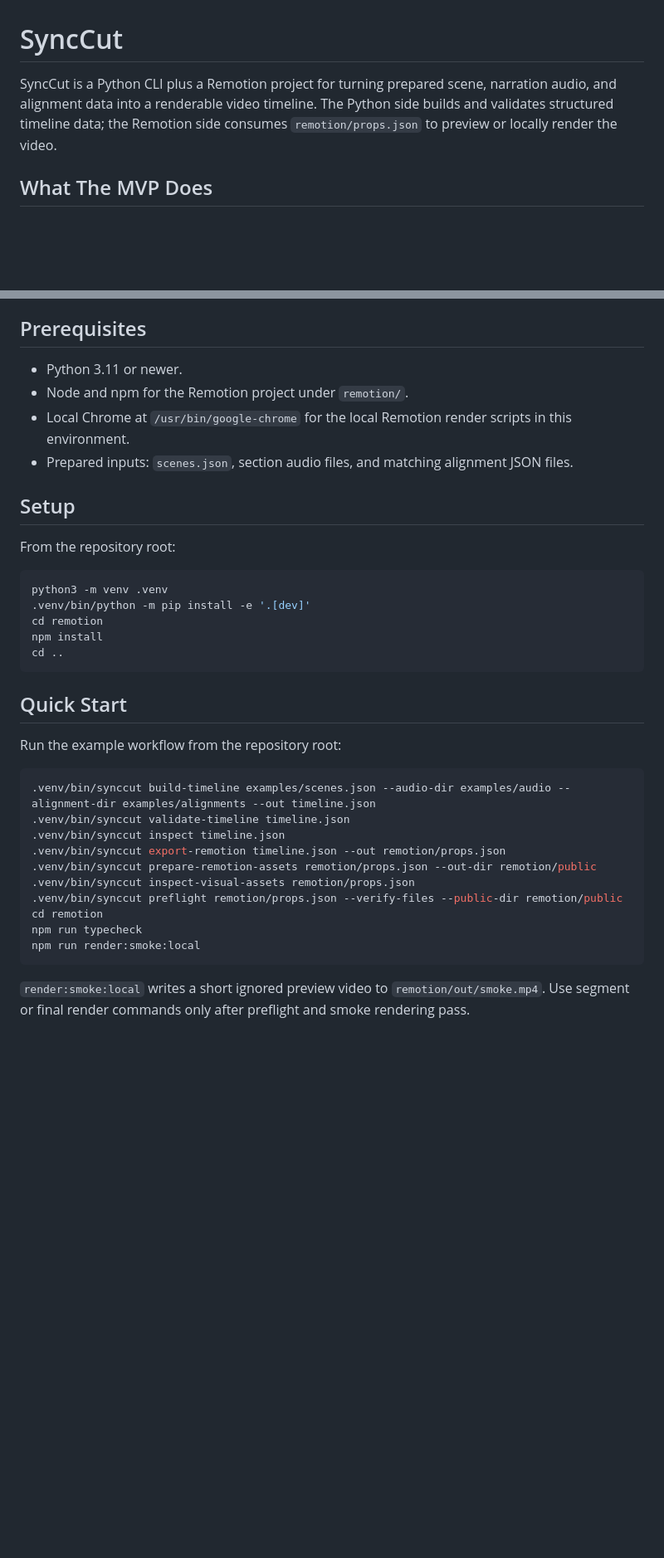
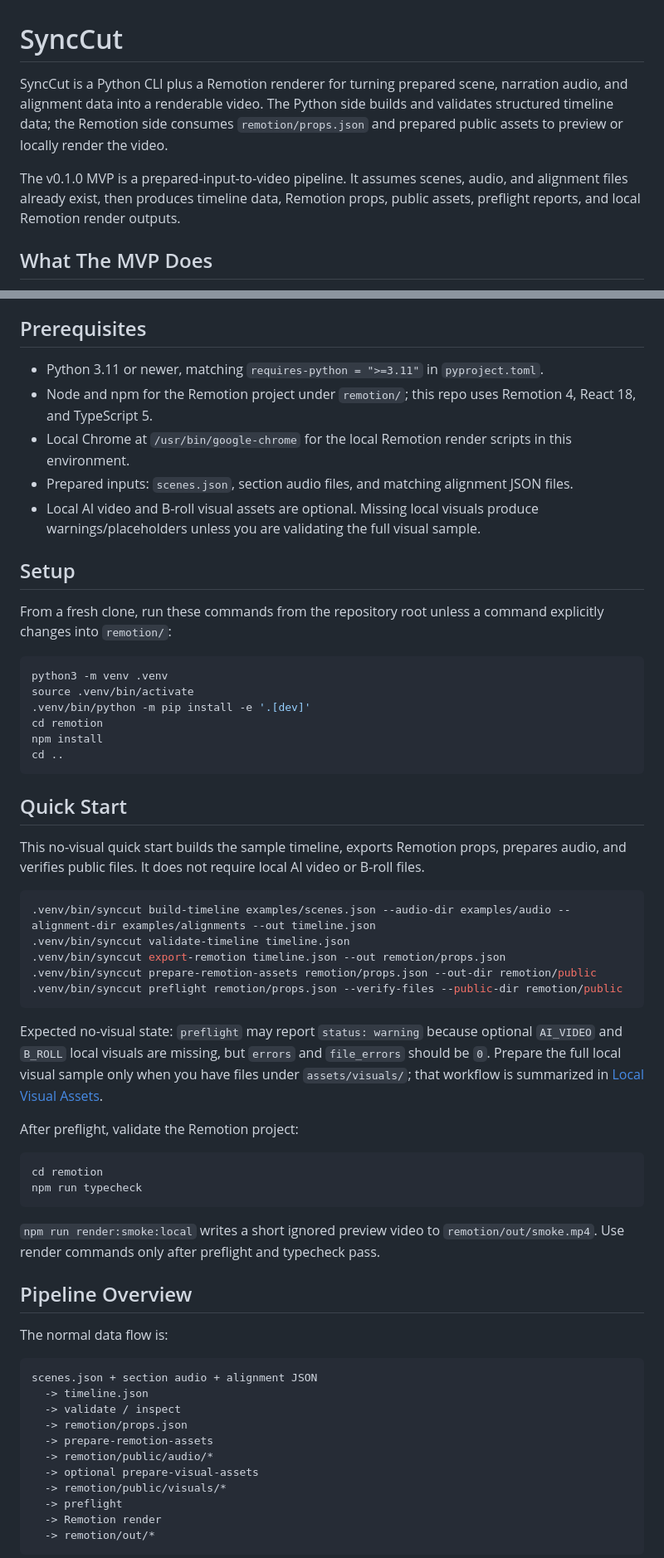
Before and after one commit to longNguyen010203/SyncCut, a Markdown page: README.md, 2 parts joined by grey strips. Shown at 83% size. Drawn GitHub-style; blank space fills up the shorter version.

Commit message:
Improve README onboarding for v0.1.0

````diff
--- a/README.md
+++ b/README.md
@@ -1,6 +1,8 @@
 # SyncCut
 
-SyncCut is a Python CLI plus a Remotion project for turning prepared scene, narration audio, and alignment data into a renderable video timeline. The Python side builds and validates structured timeline data; the Remotion side consumes `remotion/props.json` to preview or locally render the video.
+SyncCut is a Python CLI plus a Remotion renderer for turning prepared scene, narration audio, and alignment data into a renderable video. The Python side builds and validates structured timeline data; the Remotion side consumes `remotion/props.json` and prepared public assets to preview or locally render the video.
+
+The v0.1.0 MVP is a prepared-input-to-video pipeline. It assumes scenes, audio, and alignment files already exist, then produces timeline data, Remotion props, public assets, preflight reports, and local Remotion render outputs.
 
 ## What The MVP Does
 
@@ -25,17 +27,19 @@ SyncCut is a Python CLI plus a Remotion project for turning prepared scene, narr
 
 ## Prerequisites
 
-- Python 3.11 or newer.
-- Node and npm for the Remotion project under `remotion/`.
+- Python 3.11 or newer, matching `requires-python = ">=3.11"` in `pyproject.toml`.
+- Node and npm for the Remotion project under `remotion/`; this repo uses Remotion 4, React 18, and TypeScript 5.
 - Local Chrome at `/usr/bin/google-chrome` for the local Remotion render scripts in this environment.
 - Prepared inputs: `scenes.json`, section audio files, and matching alignment JSON files.
+- Local AI video and B-roll visual assets are optional. Missing local visuals produce warnings/placeholders unless you are validating the full visual sample.
 
 ## Setup
 
-From the repository root:
+From a fresh clone, run these commands from the repository root unless a command explicitly changes into `remotion/`:
 
 ```bash
 python3 -m venv .venv
+source .venv/bin/activate
 .venv/bin/python -m pip install -e '.[dev]'
 cd remotion
 npm install
@@ -44,19 +48,42 @@ cd ..
 
 ## Quick Start
 
-Run the example workflow from the repository root:
+This no-visual quick start builds the sample timeline, exports Remotion props, prepares audio, and verifies public files. It does not require local AI video or B-roll files.
 
 ```bash
 .venv/bin/synccut build-timeline examples/scenes.json --audio-dir examples/audio --alignment-dir examples/alignments --out timeline.json
 .venv/bin/synccut validate-timeline timeline.json
-.venv/bin/synccut inspect timeline.json
 .venv/bin/synccut export-remotion timeline.json --out remotion/props.json
 .venv/bin/synccut prepare-remotion-assets remotion/props.json --out-dir remotion/public
-.venv/bin/synccut inspect-visual-assets remotion/props.json
 .venv/bin/synccut preflight remotion/props.json --verify-files --public-dir remotion/public
+```
+
+Expected no-visual state: `preflight` may report `status: warning` because optional `AI_VIDEO` and `B_ROLL` local visuals are missing, but `errors` and `file_errors` should be `0`. Prepare the full local visual sample only when you have files under `assets/visuals/`; that workflow is summarized in [Local Visual Assets](#local-visual-assets).
+
+After preflight, validate the Remotion project:
+
+```bash
 cd remotion
 npm run typecheck
-npm run render:smoke:local
 ```
 
-`render:smoke:local` writes a short ignored preview video to `remotion/out/smoke.mp4`. Use segment or final render commands only after preflight and smoke rendering pass.
+`npm run render:smoke:local` writes a short ignored preview video to `remotion/out/smoke.mp4`. Use render commands only after preflight and typecheck pass.
+
+## Pipeline Overview
+
+The normal data flow is:
+
+```text
+scenes.json + section audio + alignment JSON
+  -> timeline.json
+  -> validate / inspect
+  -> remotion/props.json
+  -> prepare-remotion-assets
+  -> remotion/public/audio/*
+  -> optional prepare-visual-assets
+  -> remotion/public/visuals/*
+  -> preflight
+  -> Remotion render
+  -> remotion/out/*
+```
+
````
Also changed, not shown: other parts of README.md (+55 -9 lines), docs/plans/readme-onboarding-hardening.md (added, +288 -0 lines), remotion/README.md (+3 -0 lines).
